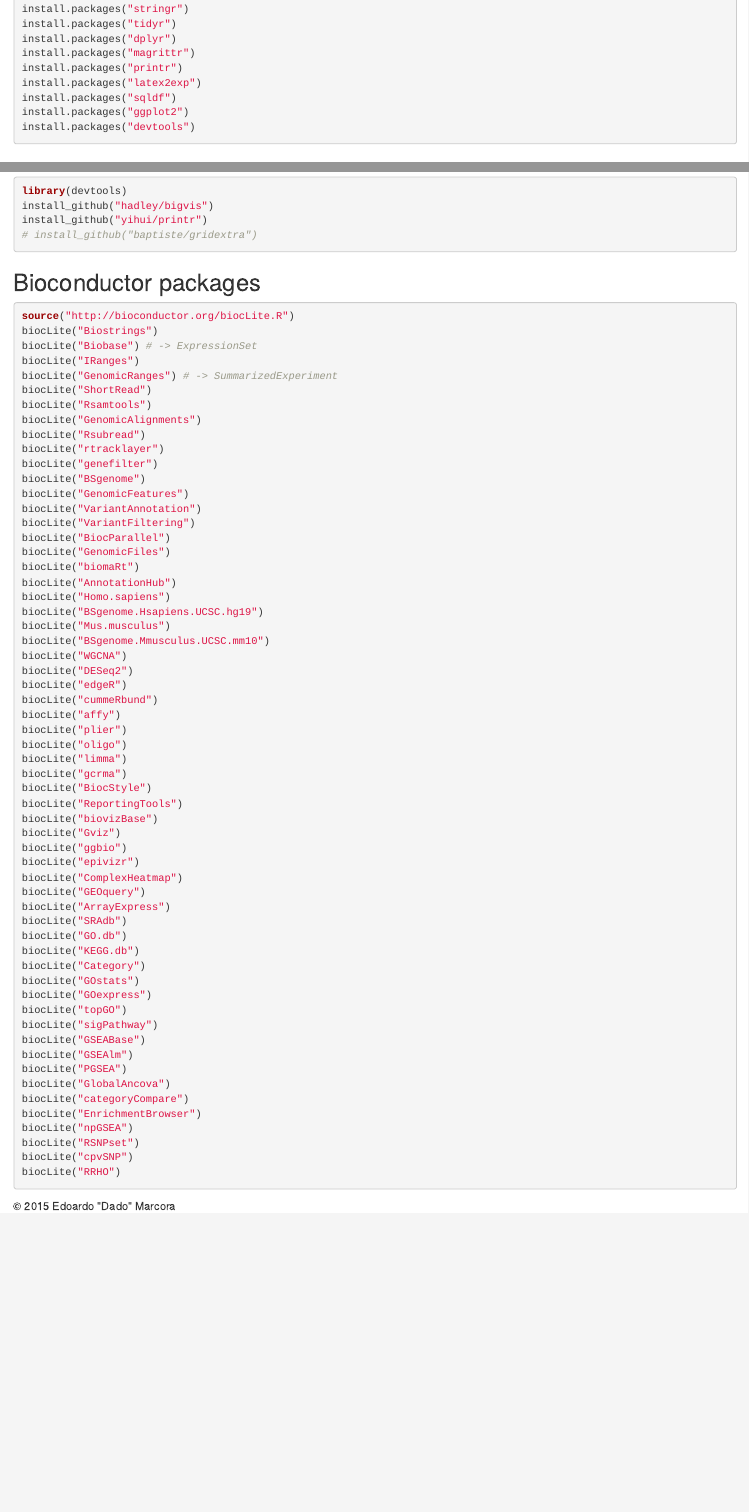
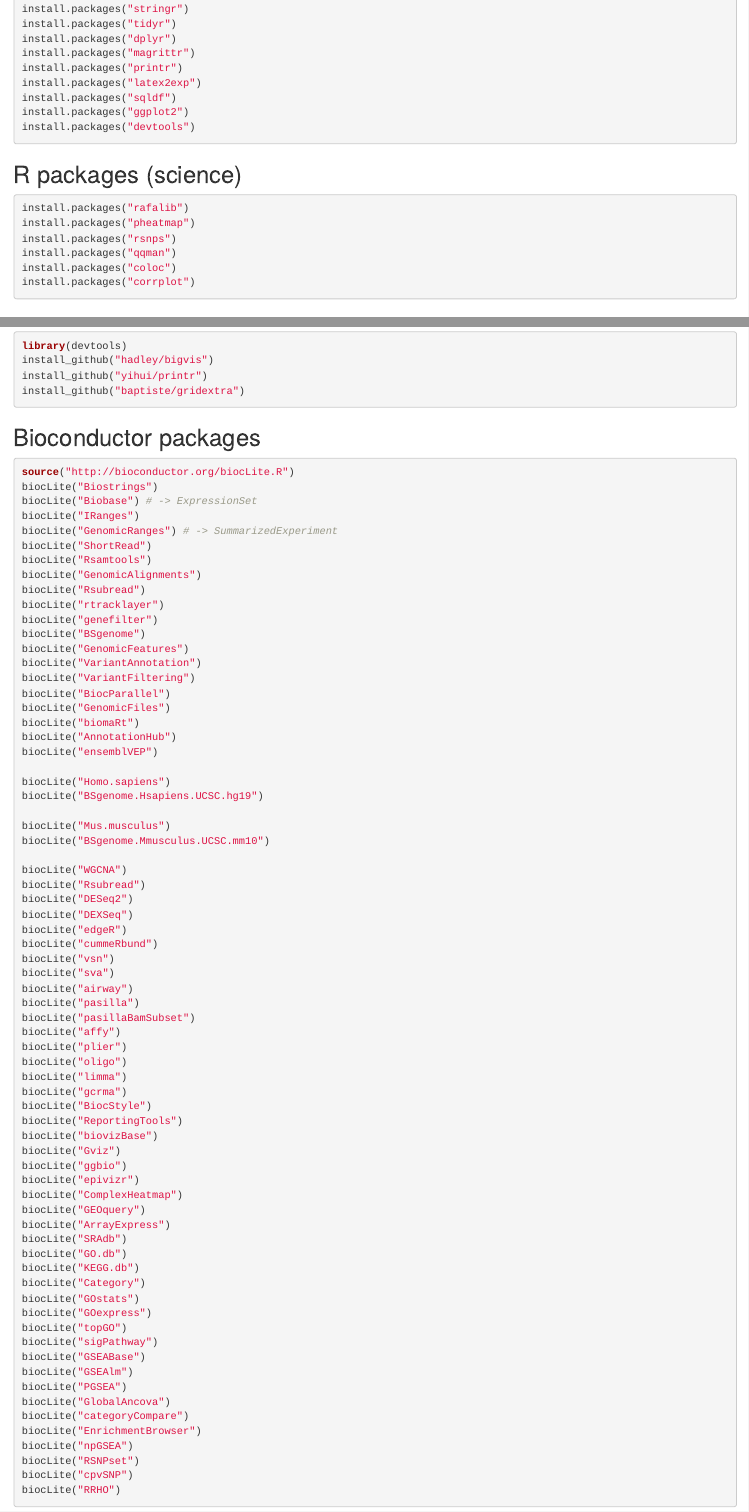
Before and after one commit to marcora/marcora.github.io, an R Markdown document (software.Rmd): the page in a window 1100 px wide, from 170 px down, and a second part further down, joined at a grey line. Rendered offline with R 4.5, knitr and Pandoc, with nearby package versions; a font, style sheet, LaTeX package, included part or bibliography that could not be used is replaced or left out.

Commit message:
Update Software page

````diff
--- a/software.Rmd
+++ b/software.Rmd
@@ -22,9 +22,12 @@ install.packages("devtools")
 ## R packages (science)
 
 ```{r eval=FALSE}
+install.packages("rafalib")
+install.packages("pheatmap")
 install.packages("rsnps")
 install.packages("qqman")
 install.packages("coloc")
+install.packages("corrplot")
 ```
 
 ## R packages (devtools)
@@ -33,7 +36,7 @@ install.packages("coloc")
 library(devtools)
 install_github("hadley/bigvis")
 install_github("yihui/printr")
-# install_github("baptiste/gridextra")
+install_github("baptiste/gridextra")
 ```
 
 ## Bioconductor packages
@@ -58,14 +61,25 @@ biocLite("BiocParallel")
 biocLite("GenomicFiles")
 biocLite("biomaRt")
 biocLite("AnnotationHub")
+biocLite("ensemblVEP")
+
 biocLite("Homo.sapiens")
 biocLite("BSgenome.Hsapiens.UCSC.hg19")
+
 biocLite("Mus.musculus")
 biocLite("BSgenome.Mmusculus.UCSC.mm10")
+
 biocLite("WGCNA")
+biocLite("Rsubread")
 biocLite("DESeq2")
+biocLite("DEXSeq")
 biocLite("edgeR")
 biocLite("cummeRbund")
+biocLite("vsn")
+biocLite("sva")
+biocLite("airway")
+biocLite("pasilla")
+biocLite("pasillaBamSubset")
 biocLite("affy")
 biocLite("plier")
 biocLite("oligo")
````
Also changed, not shown: software.html.
